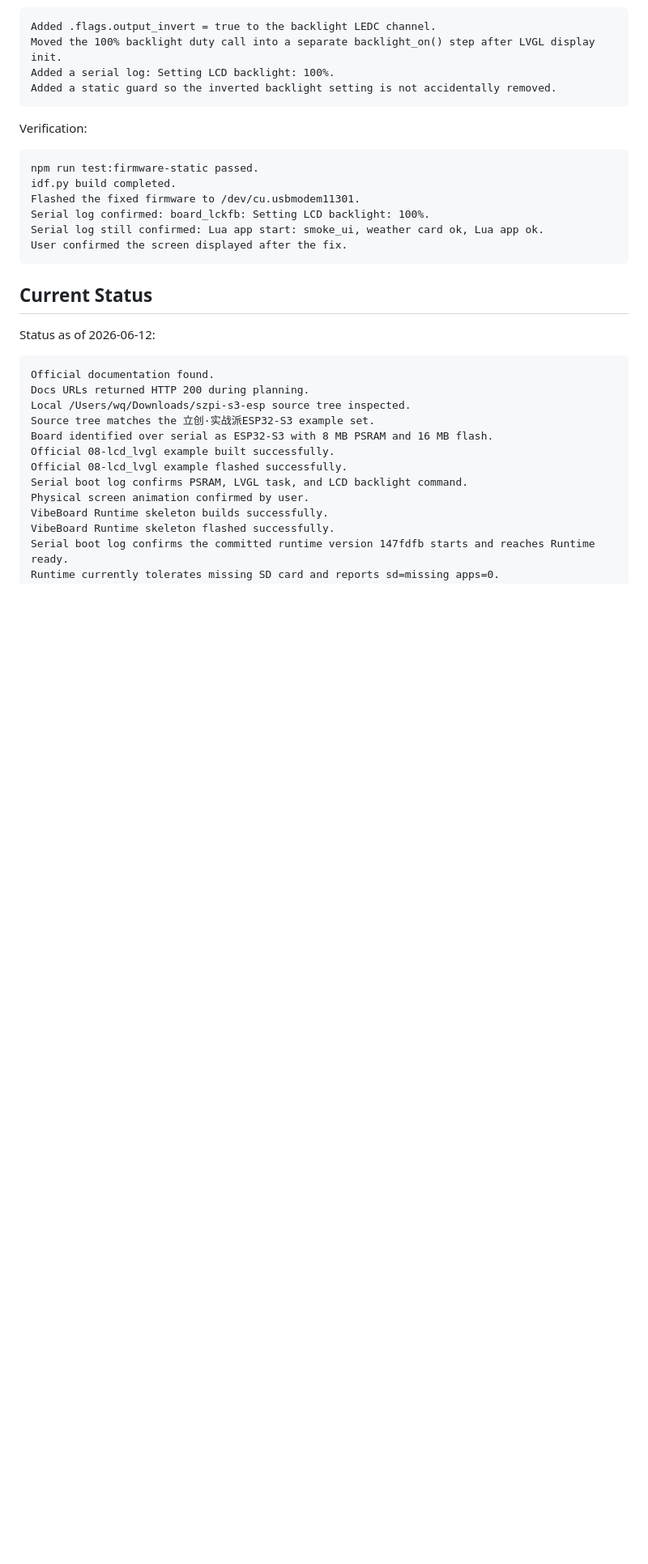
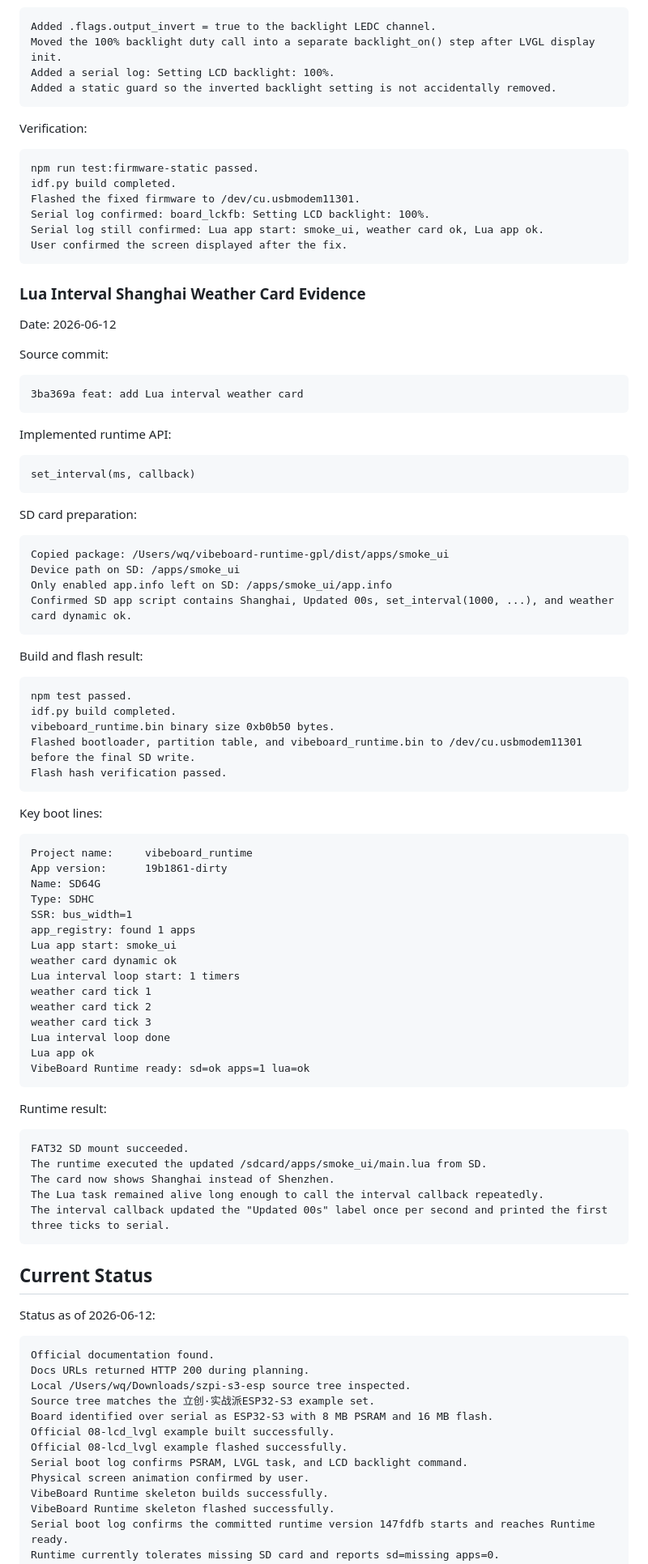
Before and after one commit to wangqioo/vibeboard-runtime-gpl, a Markdown page: docs/device-bringup.md, the part around one of its changes. Shown at 81% size. GitHub-like rendering; blank space fills up the shorter version.

Commit message:
docs: record Lua interval weather evidence

````diff
--- a/docs/device-bringup.md
+++ b/docs/device-bringup.md
@@ -696,6 +696,71 @@ Serial log still confirmed: Lua app start: smoke_ui, weather card ok, Lua app ok
 User confirmed the screen displayed after the fix.
 ```
 
+### Lua Interval Shanghai Weather Card Evidence
+
+Date: 2026-06-12
+
+Source commit:
+
+```text
+3ba369a feat: add Lua interval weather card
+```
+
+Implemented runtime API:
+
+```text
+set_interval(ms, callback)
+```
+
+SD card preparation:
+
+```text
+Copied package: /Users/wq/vibeboard-runtime-gpl/dist/apps/smoke_ui
+Device path on SD: /apps/smoke_ui
+Only enabled app.info left on SD: /apps/smoke_ui/app.info
+Confirmed SD app script contains Shanghai, Updated 00s, set_interval(1000, ...), and weather card dynamic ok.
+```
+
+Build and flash result:
+
+```text
+npm test passed.
+idf.py build completed.
+vibeboard_runtime.bin binary size 0xb0b50 bytes.
+Flashed bootloader, partition table, and vibeboard_runtime.bin to /dev/cu.usbmodem11301 before the final SD write.
+Flash hash verification passed.
+```
+
+Key boot lines:
+
+```text
+Project name:     vibeboard_runtime
+App version:      19b1861-dirty
+Name: SD64G
+Type: SDHC
+SSR: bus_width=1
+app_registry: found 1 apps
+Lua app start: smoke_ui
+weather card dynamic ok
+Lua interval loop start: 1 timers
+weather card tick 1
+weather card tick 2
+weather card tick 3
+Lua interval loop done
+Lua app ok
+VibeBoard Runtime ready: sd=ok apps=1 lua=ok
+```
+
+Runtime result:
+
+```text
+FAT32 SD mount succeeded.
+The runtime executed the updated /sdcard/apps/smoke_ui/main.lua from SD.
+The card now shows Shanghai instead of Shenzhen.
+The Lua task remained alive long enough to call the interval callback repeatedly.
+The interval callback updated the "Updated 00s" label once per second and printed the first three ticks to serial.
+```
+
 ## Current Status
 
 Status as of 2026-06-12:
````
Also changed, not shown: other parts of docs/device-bringup.md (+1 -0 lines).
